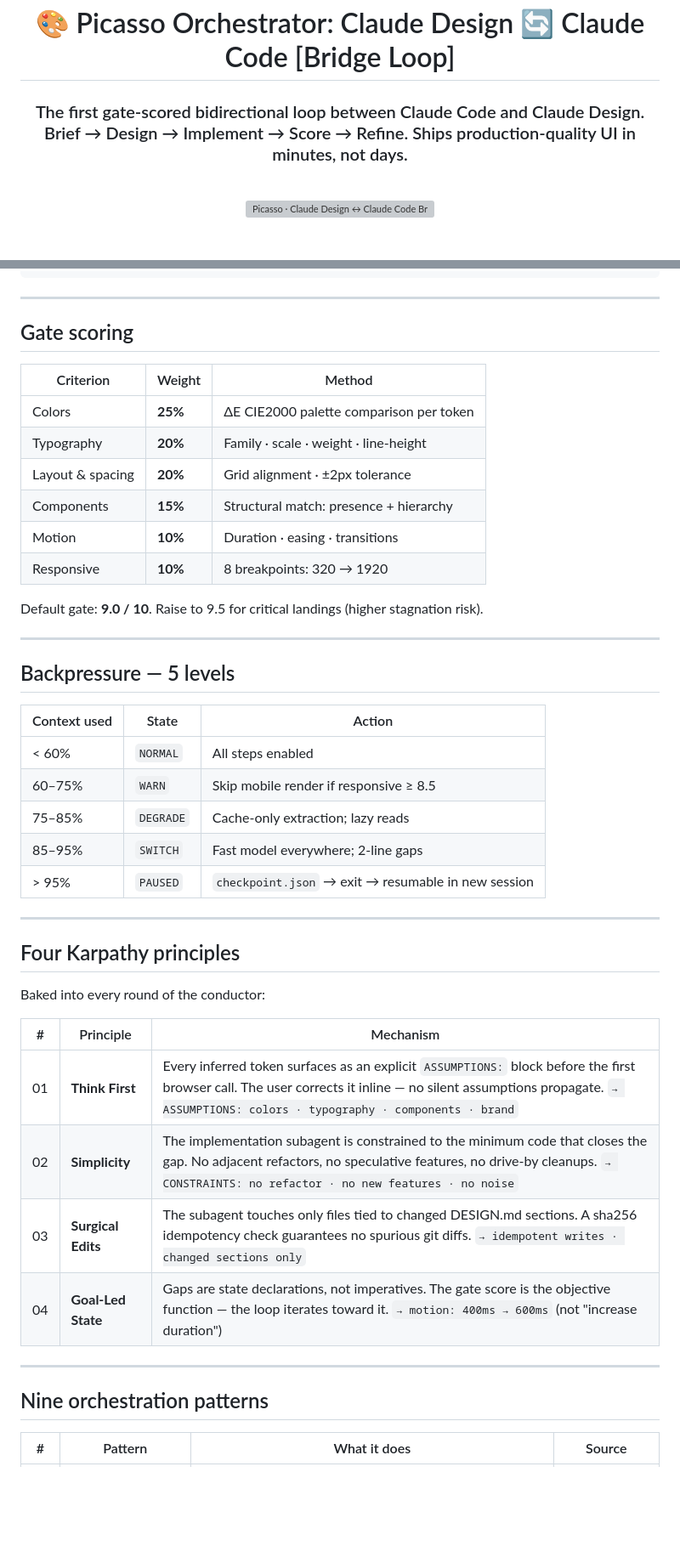
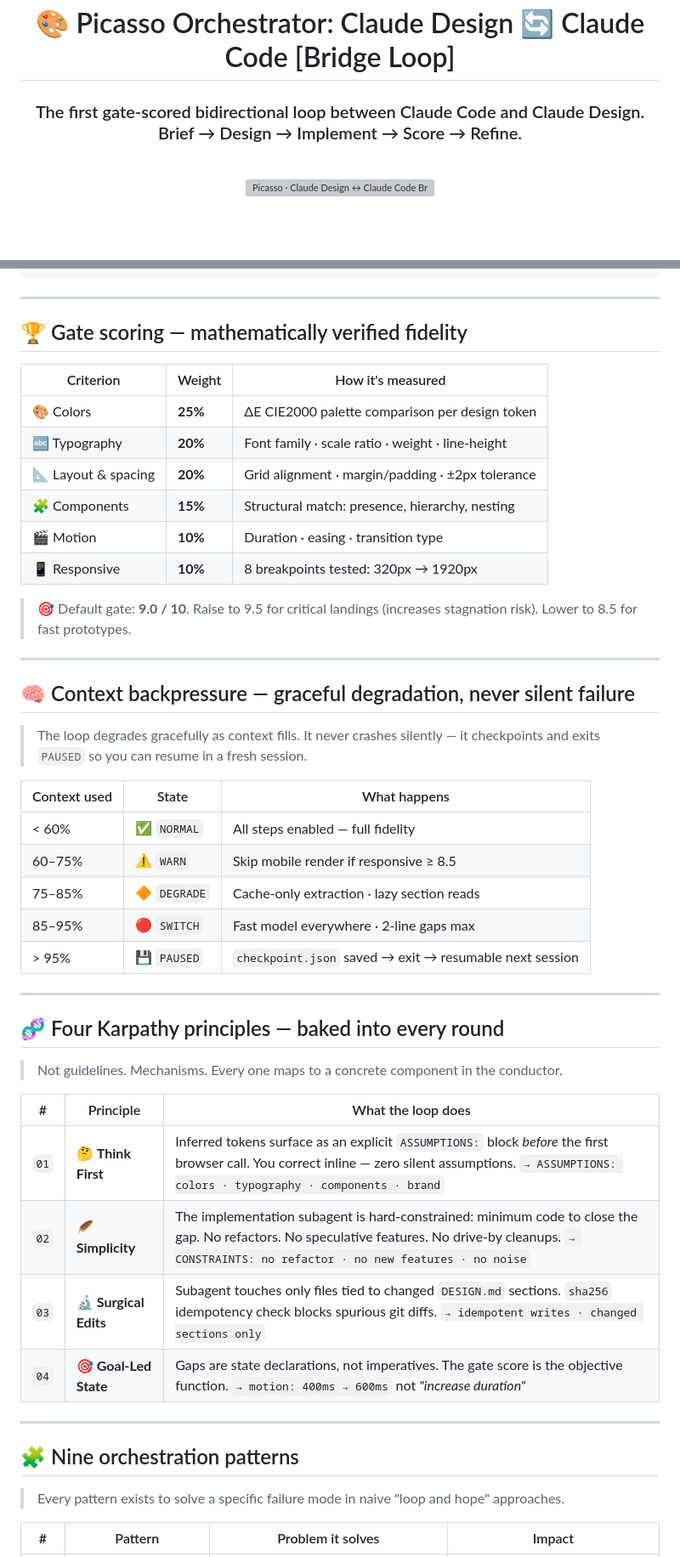
Before and after one commit to RazvanGabrielNiculae/picasso-claude-design-claude-code-bridge-loop, a Markdown page: README.md, 2 parts joined by grey strips. Shown at 85% size. Rendered like a GitHub page; blank space fills up the shorter version; grey boxes are pictures that could not be loaded.

Commit message:
docs: WOW README — emoji sections, impact descriptions, Karpathy/patterns/hooks
Co-Authored-By: Claude Sonnet 4.6 <noreply@anthropic.com>

```diff
--- a/README.md
+++ b/README.md
@@ -2,7 +2,7 @@
 
 # 🎨 Picasso Orchestrator: Claude Design 🔄 Claude Code [Bridge Loop]
 
-### The first gate-scored bidirectional loop between Claude Code and Claude Design.<br/>Brief → Design → Implement → Score → Refine. Ships production-quality UI in minutes, not days.
+### The first gate-scored bidirectional loop between Claude Code and Claude Design.<br/>Brief → Design → Implement → Score → Refine.
 
 <br/>
 
@@ -144,47 +150,51 @@ picasso-bridge verify --smoke
 
 ---
 
-## Gate scoring
+## 🏆 Gate scoring — mathematically verified fidelity
 
-| Criterion | Weight | Method |
+| Criterion | Weight | How it's measured |
 |---|---|---|
-| Colors | **25%** | ΔE CIE2000 palette comparison per token |
-| Typography | **20%** | Family · scale · weight · line-height |
-| Layout & spacing | **20%** | Grid alignment · ±2px tolerance |
-| Components | **15%** | Structural match: presence + hierarchy |
-| Motion | **10%** | Duration · easing · transitions |
-| Responsive | **10%** | 8 breakpoints: 320 → 1920 |
+| 🎨 Colors | **25%** | ΔE CIE2000 palette comparison per design token |
+| 🔤 Typography | **20%** | Font family · scale ratio · weight · line-height |
+| 📐 Layout & spacing | **20%** | Grid alignment · margin/padding · ±2px tolerance |
+| 🧩 Components | **15%** | Structural match: presence, hierarchy, nesting |
+| 🎬 Motion | **10%** | Duration · easing · transition type |
+| 📱 Responsive | **10%** | 8 breakpoints tested: 320px → 1920px |
 
-Default gate: **9.0 / 10**. Raise to 9.5 for critical landings (higher stagnation risk).
+> 🎯 Default gate: **9.0 / 10**. Raise to 9.5 for critical landings (increases stagnation risk). Lower to 8.5 for fast prototypes.
 
 ---
 
-## Backpressure — 5 levels
+## 🧠 Context backpressure — graceful degradation, never silent failure
 
-| Context used | State | Action |
+> The loop degrades gracefully as context fills. It never crashes silently — it checkpoints and exits `PAUSED` so you can resume in a fresh session.
+
+| Context used | State | What happens |
 |---|---|---|
-| < 60% | `NORMAL` | All steps enabled |
-| 60–75% | `WARN` | Skip mobile render if responsive ≥ 8.5 |
-| 75–85% | `DEGRADE` | Cache-only extraction; lazy reads |
-| 85–95% | `SWITCH` | Fast model everywhere; 2-line gaps |
-| > 95% | `PAUSED` | `checkpoint.json` → exit → resumable in new session |
+| < 60% | ✅ `NORMAL` | All steps enabled — full fidelity |
+| 60–75% | ⚠️ `WARN` | Skip mobile render if responsive ≥ 8.5 |
+| 75–85% | 🔶 `DEGRADE` | Cache-only extraction · lazy section reads |
+| 85–95% | 🔴 `SWITCH` | Fast model everywhere · 2-line gaps max |
+| > 95% | 💾 `PAUSED` | `checkpoint.json` saved → exit → resumable next session |
 
 ---
 
-## Four Karpathy principles
+## 🧬 Four Karpathy principles — baked into every round
 
-Baked into every round of the conductor:
+> Not guidelines. Mechanisms. Every one maps to a concrete component in the conductor.
 
-| # | Principle | Mechanism |
+| # | Principle | What the loop does |
 |---|---|---|
-| 01 | **Think First** | Every inferred token surfaces as an explicit `ASSUMPTIONS:` block before the first browser call. The user corrects it inline — no silent assumptions propagate. `→ ASSUMPTIONS: colors · typography · components · brand` |
-| 02 | **Simplicity** | The implementation subagent is constrained to the minimum code that closes the gap. No adjacent refactors, no speculative features, no drive-by cleanups. `→ CONSTRAINTS: no refactor · no new features · no noise` |
-| 03 | **Surgical Edits** | The subagent touches only files tied to changed DESIGN.md sections. A sha256 idempotency check guarantees no spurious git diffs. `→ idempotent writes · changed sections only` |
-| 04 | **Goal-Led State** | Gaps are state declarations, not imperatives. The gate score is the objective function — the loop iterates toward it. `→ motion: 400ms → 600ms` (not "increase duration") |
+| `01` | 🤔 **Think First** | Inferred tokens surface as an explicit `ASSUMPTIONS:` block *before* the first browser call. You correct inline — zero silent assumptions. `→ ASSUMPTIONS: colors · typography · components · brand` |
+| `02` | 🪶 **Simplicity** | The implementation subagent is hard-constrained: minimum code to close the gap. No refactors. No speculative features. No drive-by cleanups. `→ CONSTRAINTS: no refactor · no new features · no noise` |
+| `03` | 🔬 **Surgical Edits** | Subagent touches only files tied to changed `DESIGN.md` sections. `sha256` idempotency check blocks spurious git diffs. `→ idempotent writes · changed sections only` |
+| `04` | 🎯 **Goal-Led State** | Gaps are state declarations, not imperatives. The gate score is the objective function. `→ motion: 400ms → 600ms` not *"increase duration"* |
 
 ---
 
-## Nine orchestration patterns
+## 🧩 Nine orchestration patterns
 
-| # | Pattern | What it does | Source |
+> Every pattern exists to solve a specific failure mode in naive "loop and hope" approaches.
+
+| # | Pattern | Problem it solves | Impact |
 |---|---|---|---|
```
Also changed, not shown: other parts of README.md (+78 -70 lines).
